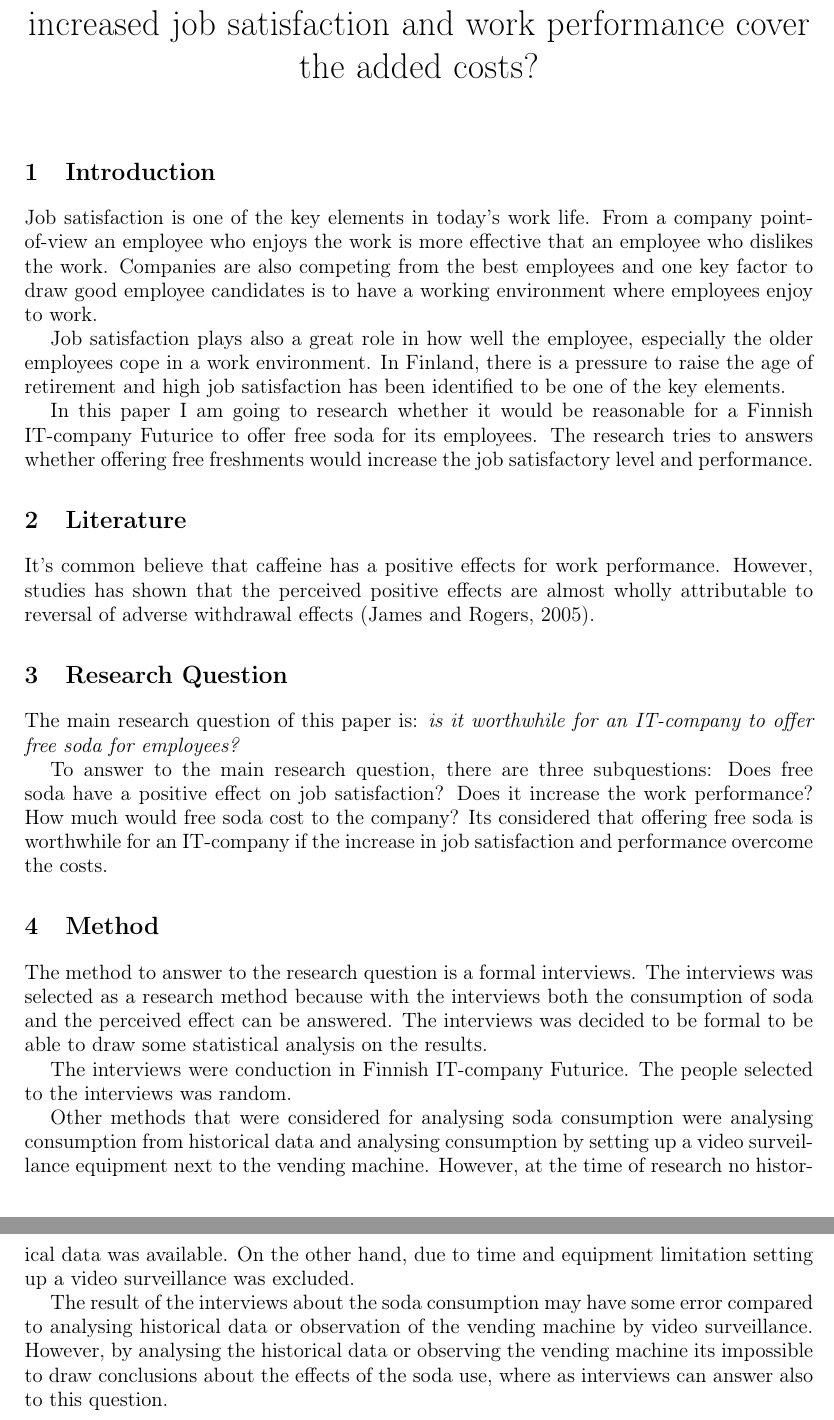
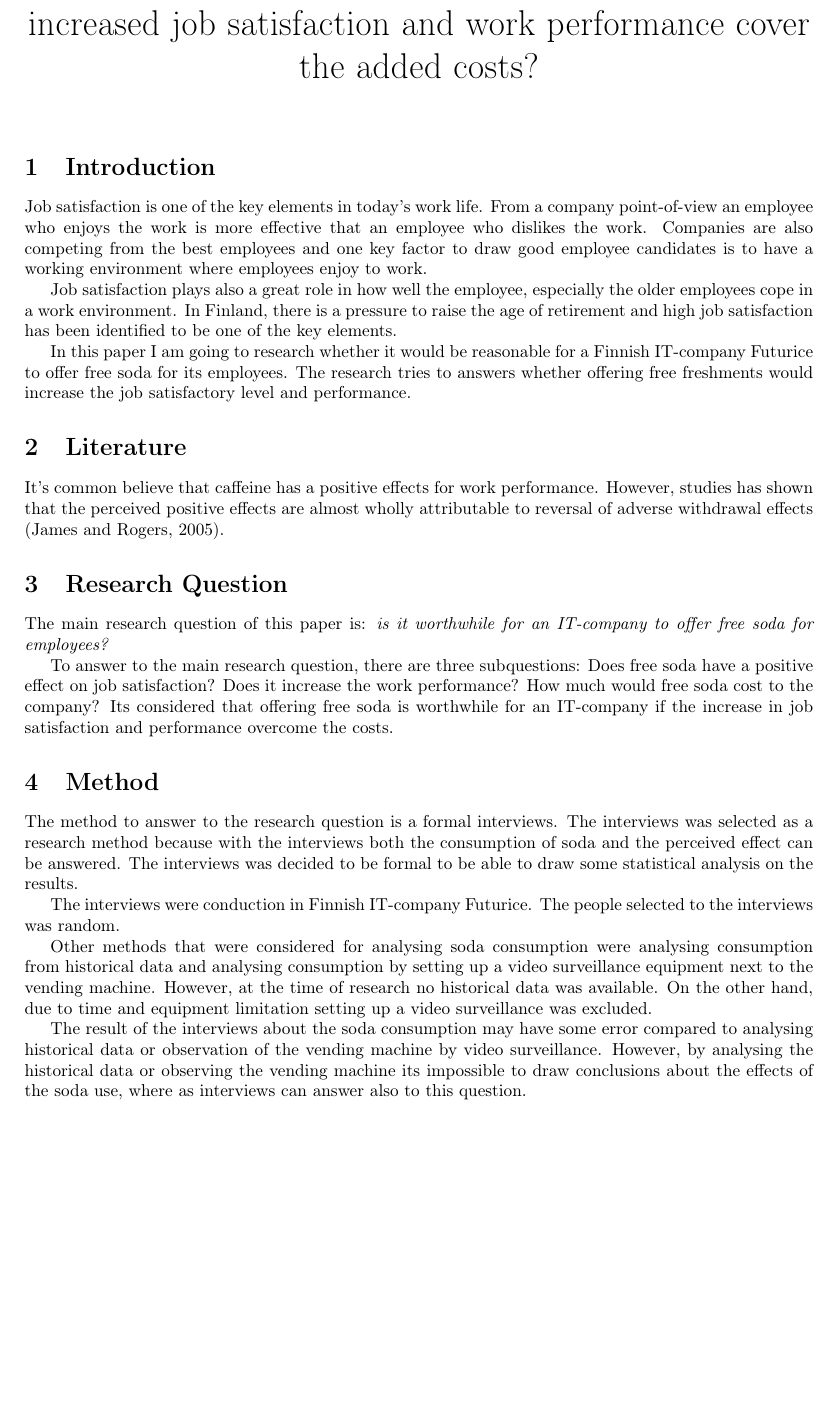
Before and after one commit to rap1ds/day1-thesis, a LaTeX document (dippa.tex): two parts of pages 1 and 2 of 3 before the commit and part of page 1 of 2 after it, the two joined at a grey line, cut so that both start at the same text, the shorter picture padded with empty space. Compiled offline with pdfLaTeX.

Commit message:
"Update"

```diff
--- a/dippa.tex
+++ b/dippa.tex
@@ -33,7 +33,7 @@
 \date{\vspace{-5ex}}
 \maketitle
 
-\small
+\normalsize
 
 % Document title
 \begin{comment}
```
Also changed, not shown: dippa.tex (2 more changed lines).
